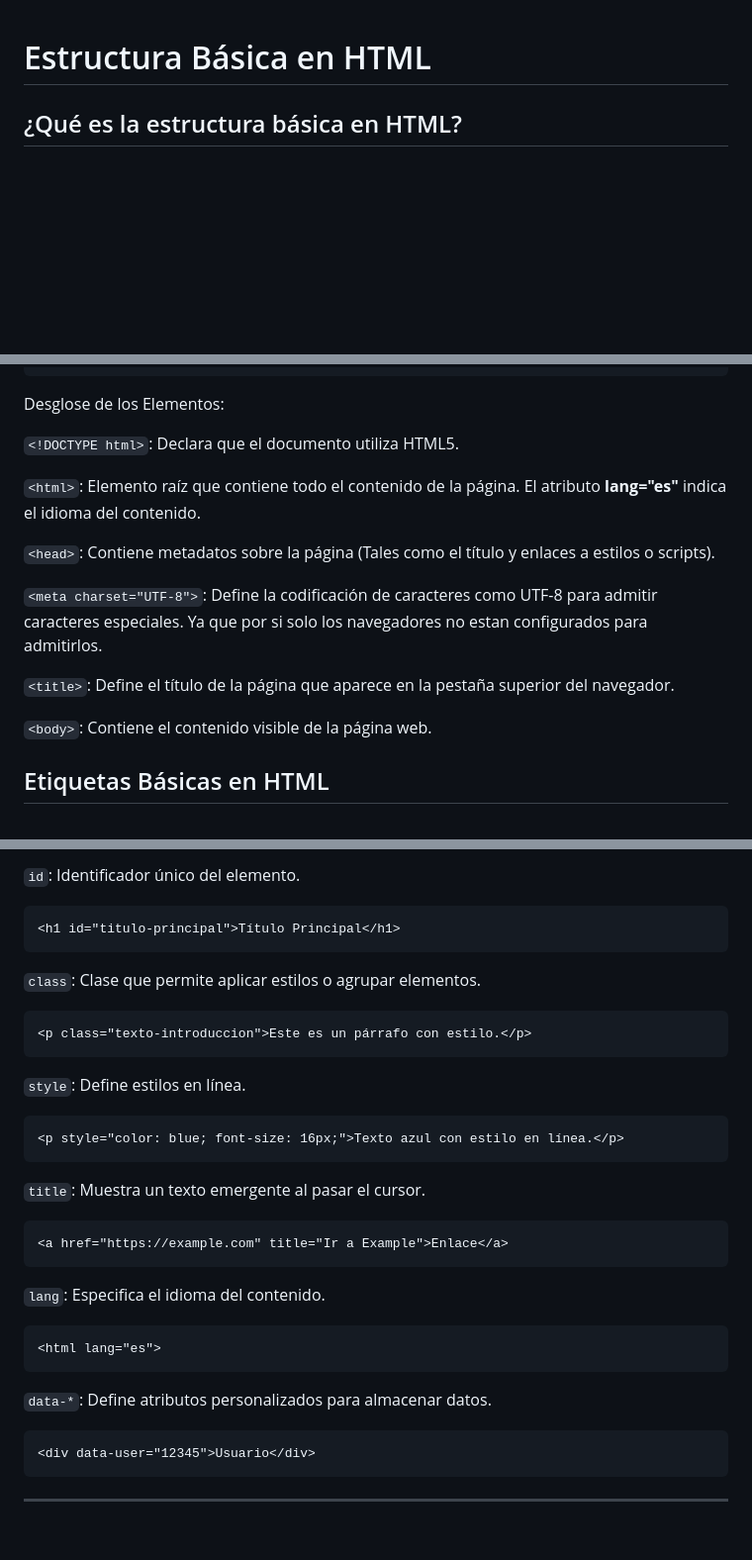
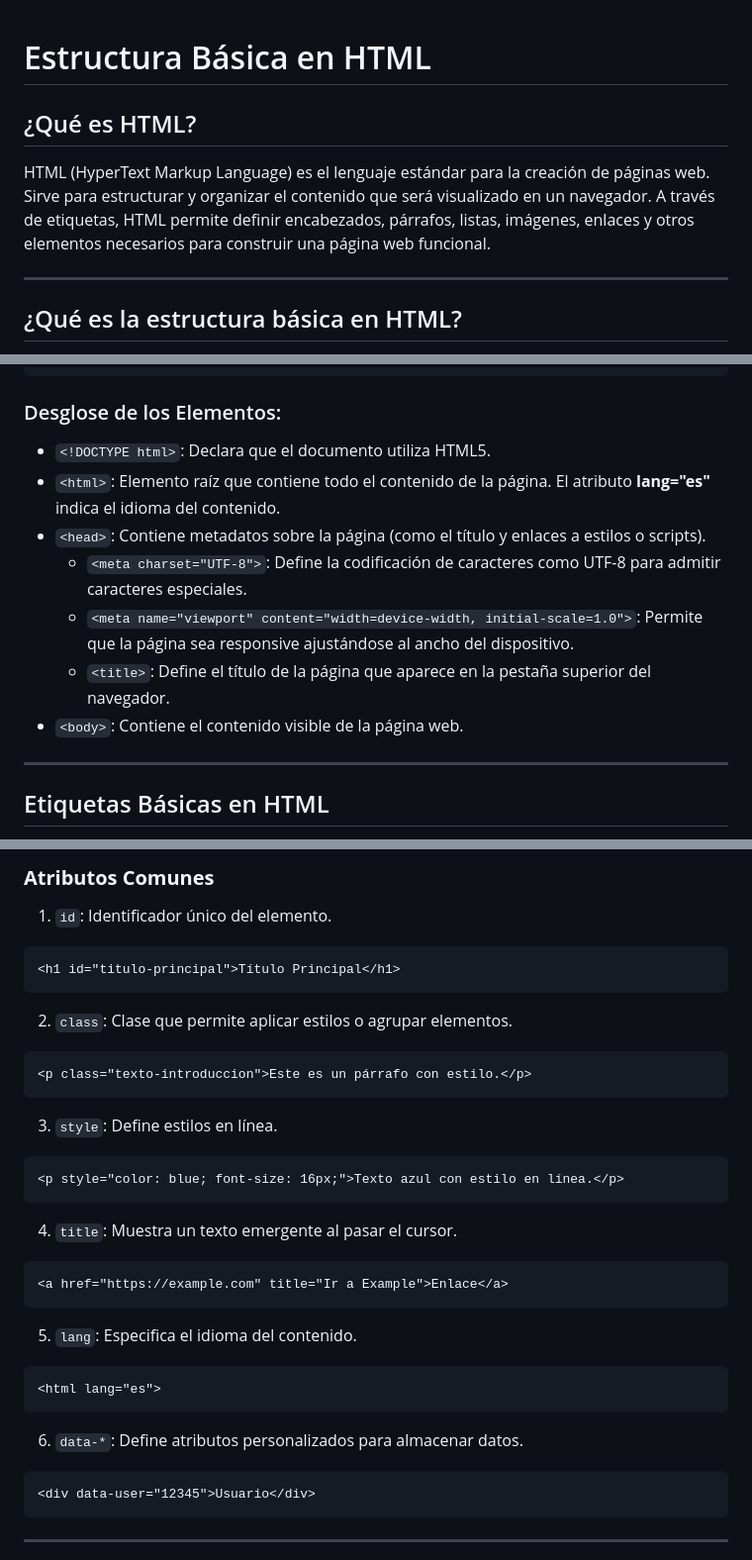
Before and after one commit to Alex-gs22/Curso-HTML--CSS-Y-JavaScript, a Markdown page: HTML5/Documentacion/Introducción y Conceptos Basicos.md, 3 parts joined by grey strips. Shown at 99% size. Drawn GitHub-style; blank space fills up the shorter version.

````diff
--- a/HTML5/Documentacion/Introducción y Conceptos Basicos.md
+++ b/HTML5/Documentacion/Introducción y Conceptos Basicos.md
@@ -1,4 +1,10 @@
 # Estructura Básica en HTML
+
+## ¿Qué es HTML?
+
+HTML (HyperText Markup Language) es el lenguaje estándar para la creación de páginas web. Sirve para estructurar y organizar el contenido que será visualizado en un navegador. A través de etiquetas, HTML permite definir encabezados, párrafos, listas, imágenes, enlaces y otros elementos necesarios para construir una página web funcional.
+
+---
 
 ## ¿Qué es la estructura básica en HTML?
 
@@ -25,25 +31,17 @@ Un documento HTML típico incluye los siguientes elementos:
 </html>
 ```
 
-Desglose de los Elementos:
+### Desglose de los Elementos:
 
-`<!DOCTYPE html>`:
-Declara que el documento utiliza HTML5.
+- `<!DOCTYPE html>`: Declara que el documento utiliza HTML5.
+- `<html>`: Elemento raíz que contiene todo el contenido de la página. El atributo **lang="es"** indica el idioma del contenido.
+- `<head>`: Contiene metadatos sobre la página (como el título y enlaces a estilos o scripts).
+  - `<meta charset="UTF-8">`: Define la codificación de caracteres como UTF-8 para admitir caracteres especiales.
+  - `<meta name="viewport" content="width=device-width, initial-scale=1.0">`: Permite que la página sea responsive ajustándose al ancho del dispositivo.
+  - `<title>`: Define el título de la página que aparece en la pestaña superior del navegador.
+- `<body>`: Contiene el contenido visible de la página web.
 
-`<html>`:
-Elemento raíz que contiene todo el contenido de la página. El atributo **lang="es"** indica el idioma del contenido.
-
-`<head>`:
-Contiene metadatos sobre la página (Tales como el título y enlaces a estilos o scripts).
-
-`<meta charset="UTF-8">`:
-Define la codificación de caracteres como UTF-8 para admitir caracteres especiales. Ya que por si solo los navegadores no estan configurados para admitirlos.
-
-`<title>`:
-Define el título de la página que aparece en la pestaña superior del navegador.
-
-`<body>`:
-Contiene el contenido visible de la página web.
+---
 
 ## Etiquetas Básicas en HTML
 
@@ -141,35 +150,37 @@ Los atributos son propiedades adicionales que personalizan el comportamiento o e
 
-`id`: Identificador único del elemento.
+### **Atributos Comunes**
+
+1. `id`: Identificador único del elemento.
 
 ```html
 <h1 id="titulo-principal">Título Principal</h1>
 ```
 
-`class`: Clase que permite aplicar estilos o agrupar elementos.
+2. `class`: Clase que permite aplicar estilos o agrupar elementos.
 
 ```html
 <p class="texto-introduccion">Este es un párrafo con estilo.</p>
 ```
 
-`style`: Define estilos en línea.
+3. `style`: Define estilos en línea.
 
 ```html
 <p style="color: blue; font-size: 16px;">Texto azul con estilo en línea.</p>
 ```
 
-`title`: Muestra un texto emergente al pasar el cursor.
+4. `title`: Muestra un texto emergente al pasar el cursor.
 
 ```html
 <a href="https://example.com" title="Ir a Example">Enlace</a>
 ```
 
-`lang`: Especifica el idioma del contenido.
+5. `lang`: Especifica el idioma del contenido.
 
 ```html
 <html lang="es">
 ```
 
-`data-*`: Define atributos personalizados para almacenar datos.
+6. `data-*`: Define atributos personalizados para almacenar datos.
 
 ```html
 <div data-user="12345">Usuario</div>
````
Also changed, not shown: other parts of HTML5/Documentacion/Introducción y Conceptos Basicos.md (+18 -7 lines).
